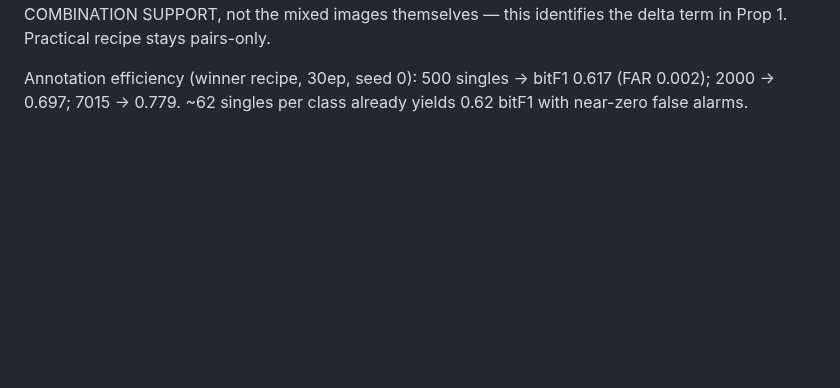
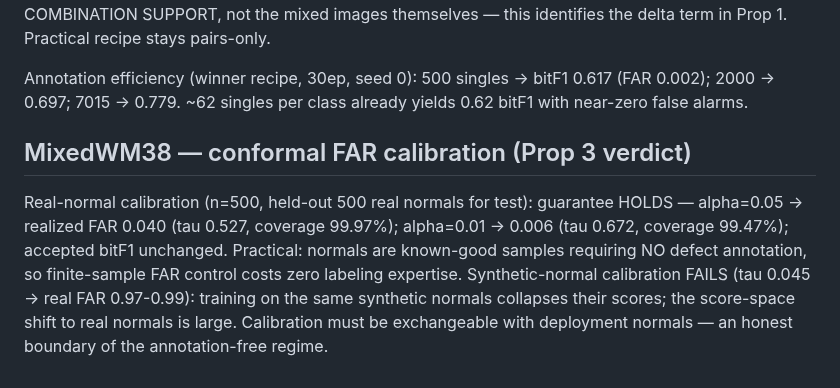
Before and after one commit to hogil/known-cnn, a Markdown page: docs/superpowers/multilabel_synth_RESULTS.md, the part around the change. Drawn GitHub-style; blank space fills up the shorter version.

Commit message:
docs(mlsynth): conformal verdict — real-cal guarantee holds (0.040<=0.05, 0.006<=0.01); synthetic-cal fails
Co-Authored-By: Claude Opus 4.8 <noreply@anthropic.com>

```diff
--- a/docs/superpowers/multilabel_synth_RESULTS.md
+++ b/docs/superpowers/multilabel_synth_RESULTS.md
@@ -401,3 +401,15 @@ Prop 1. Practical recipe stays pairs-only.
 Annotation efficiency (winner recipe, 30ep, seed 0): 500 singles -> bitF1
 0.617 (FAR 0.002); 2000 -> 0.697; 7015 -> 0.779. ~62 singles per class
 already yields 0.62 bitF1 with near-zero false alarms.
+
+## MixedWM38 — conformal FAR calibration (Prop 3 verdict)
+
+Real-normal calibration (n=500, held-out 500 real normals for test): guarantee
+HOLDS — alpha=0.05 -> realized FAR 0.040 (tau 0.527, coverage 99.97%);
+alpha=0.01 -> 0.006 (tau 0.672, coverage 99.47%); accepted bitF1 unchanged.
+Practical: normals are known-good samples requiring NO defect annotation, so
+finite-sample FAR control costs zero labeling expertise.
+Synthetic-normal calibration FAILS (tau 0.045 -> real FAR 0.97-0.99): training
+on the same synthetic normals collapses their scores; the score-space shift to
+real normals is large. Calibration must be exchangeable with deployment
+normals — an honest boundary of the annotation-free regime.
```
